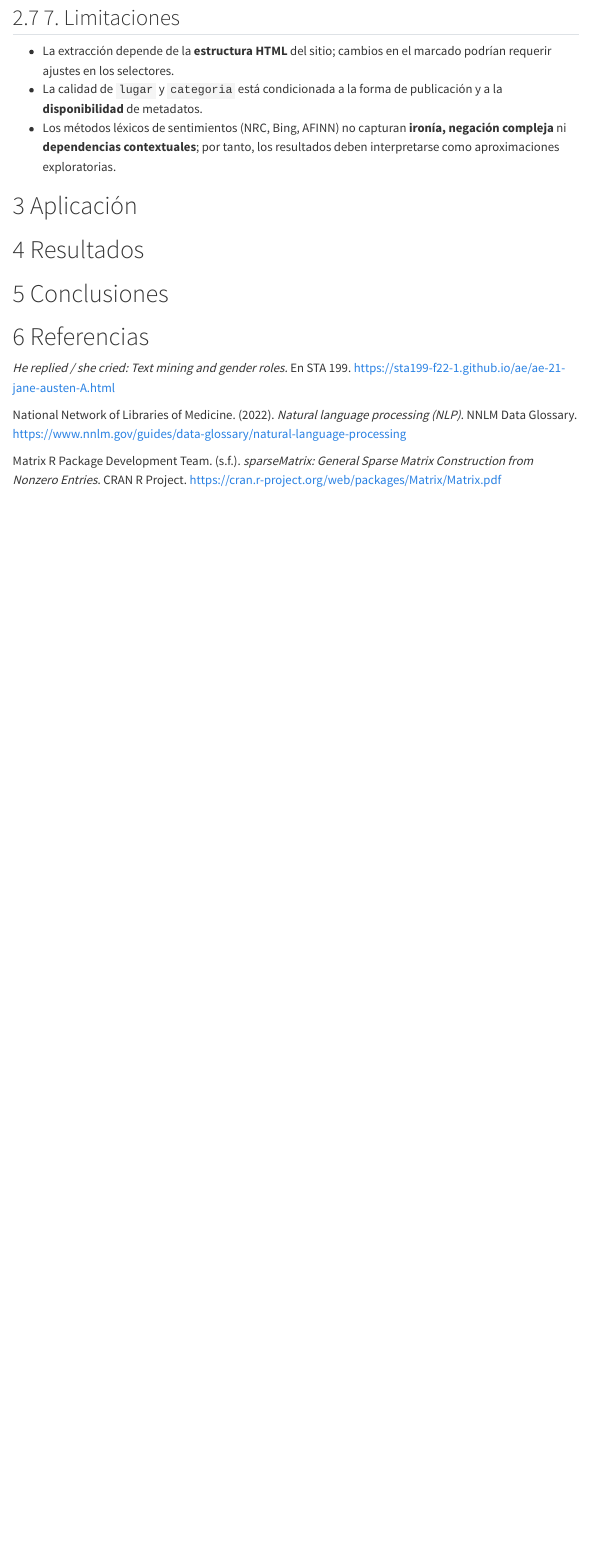
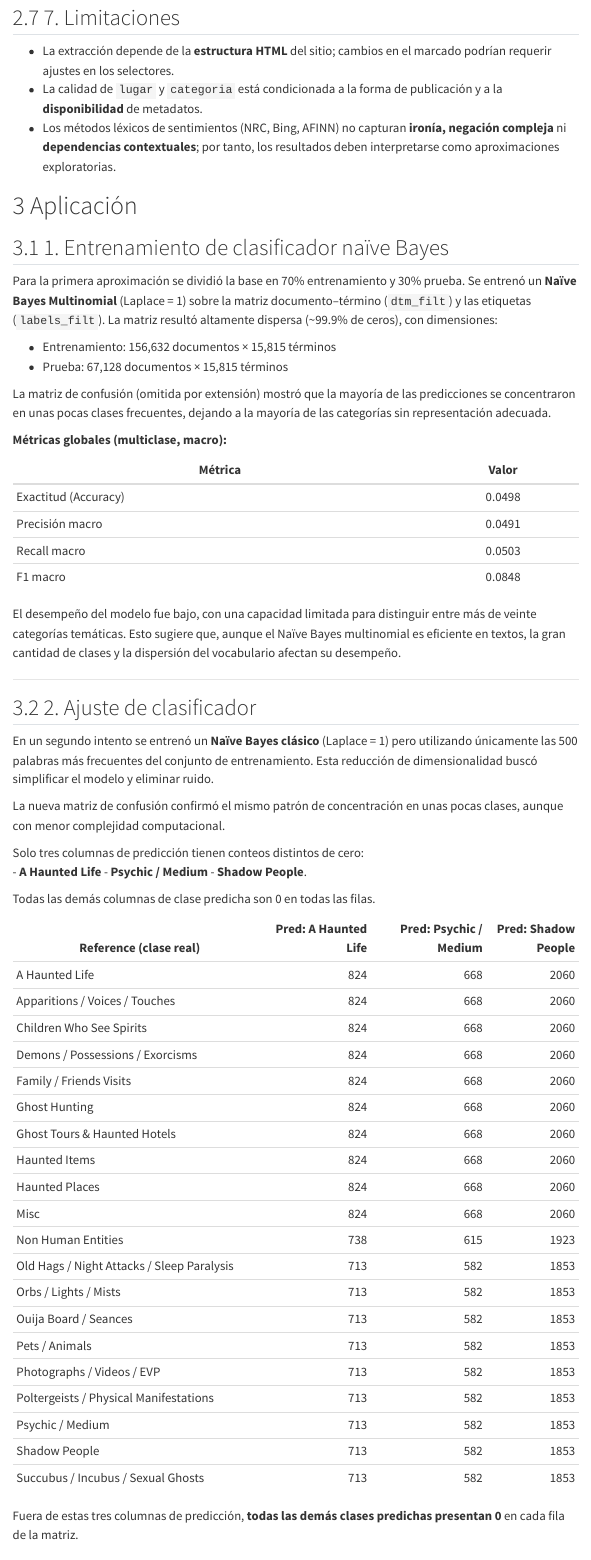
Before and after one commit to EbonyyValadez/SP-Ghostbusters, a Quarto document (Artículo_4.qmd): the page in a window 1100 px wide, from 4310 px down. Rendered offline with R 4.5, knitr and Pandoc in place of Quarto, with nearby package versions; menus at the side of the page are left out.

Commit message:
update (aplicación) Parte 1

```diff
--- a/Artículo_4.qmd
+++ b/Artículo_4.qmd
@@ -138,6 +138,67 @@ Además de eliminar stopwords y palabras poco informativas, se realizó un filtr
 
 # Aplicación
 
+## 1. Entrenamiento de clasificador naïve Bayes
+
+Para la primera aproximación se dividió la base en 70% entrenamiento y 30% prueba. Se entrenó un **Naïve Bayes Multinomial** (Laplace = 1) sobre la matriz documento–término (`dtm_filt`) y las etiquetas (`labels_filt`). La matriz resultó altamente dispersa (~99.9% de ceros), con dimensiones:
+
+- Entrenamiento: 156,632 documentos × 15,815 términos
+- Prueba: 67,128 documentos × 15,815 términos
+
+La matriz de confusión (omitida por extensión) mostró que la mayoría de las predicciones se concentraron en unas pocas clases frecuentes, dejando a la mayoría de las categorías sin representación adecuada.
+
+**Métricas globales (multiclase, macro):**
+
+| Métrica              | Valor  |
+|----------------------|:------:|
+| Exactitud (Accuracy) | 0.0498 |
+| Precisión macro      | 0.0491 |
+| Recall macro         | 0.0503 |
+| F1 macro             | 0.0848 |
+
+El desempeño del modelo fue bajo, con una capacidad limitada para distinguir entre más de veinte categorías temáticas. Esto sugiere que, aunque el Naïve Bayes multinomial es eficiente en textos, la gran cantidad de clases y la dispersión del vocabulario afectan su desempeño.
+
+---
+
+## 2. Ajuste de clasificador
+
+En un segundo intento se entrenó un **Naïve Bayes clásico** (Laplace = 1) pero utilizando únicamente las 500 palabras más frecuentes del conjunto de entrenamiento. Esta reducción de dimensionalidad buscó simplificar el modelo y eliminar ruido.
+
+La nueva matriz de confusión confirmó el mismo patrón de concentración en unas pocas clases, aunque con menor complejidad computacional.
+
+Solo tres columnas de predicción tienen conteos distintos de cero:
+- **A Haunted Life**
+- **Psychic / Medium**
+- **Shadow People**.
+
+Todas las demás columnas de clase predicha son 0 en todas las filas.
+
+| Reference (clase real)                              | Pred: A Haunted Life | Pred: Psychic / Medium | Pred: Shadow People |
+|-----------------------------------------------------|---------------------:|-----------------------:|-------------------:|
+| A Haunted Life                                      | 824                  | 668                    | 2060               |
+| Apparitions / Voices / Touches                      | 824                  | 668                    | 2060               |
+| Children Who See Spirits                            | 824                  | 668                    | 2060               |
+| Demons / Possessions / Exorcisms                    | 824                  | 668                    | 2060               |
+| Family / Friends Visits                             | 824                  | 668                    | 2060               |
+| Ghost Hunting                                       | 824                  | 668                    | 2060               |
+| Ghost Tours & Haunted Hotels                        | 824                  | 668                    | 2060               |
+| Haunted Items                                       | 824                  | 668                    | 2060               |
+| Haunted Places                                      | 824                  | 668                    | 2060               |
+| Misc                                                | 824                  | 668                    | 2060               |
+| Non Human Entities                                  | 738                  | 615                    | 1923               |
+| Old Hags / Night Attacks / Sleep Paralysis          | 713                  | 582                    | 1853               |
+| Orbs / Lights / Mists                               | 713                  | 582                    | 1853               |
+| Ouija Board / Seances                               | 713                  | 582                    | 1853               |
+| Pets / Animals                                      | 713                  | 582                    | 1853               |
+| Photographs / Videos / EVP                          | 713                  | 582                    | 1853               |
+| Poltergeists / Physical Manifestations              | 713                  | 582                    | 1853               |
+| Psychic / Medium                                    | 713                  | 582                    | 1853               |
+| Shadow People                                       | 713                  | 582                    | 1853               |
+| Succubus / Incubus / Sexual Ghosts                  | 713                  | 582                    | 1853               |
+
+Fuera de estas tres columnas de predicción, **todas las demás clases predichas presentan 0** en cada fila de la matriz.
+
+
 # Resultados
 
 # Conclusiones
```
